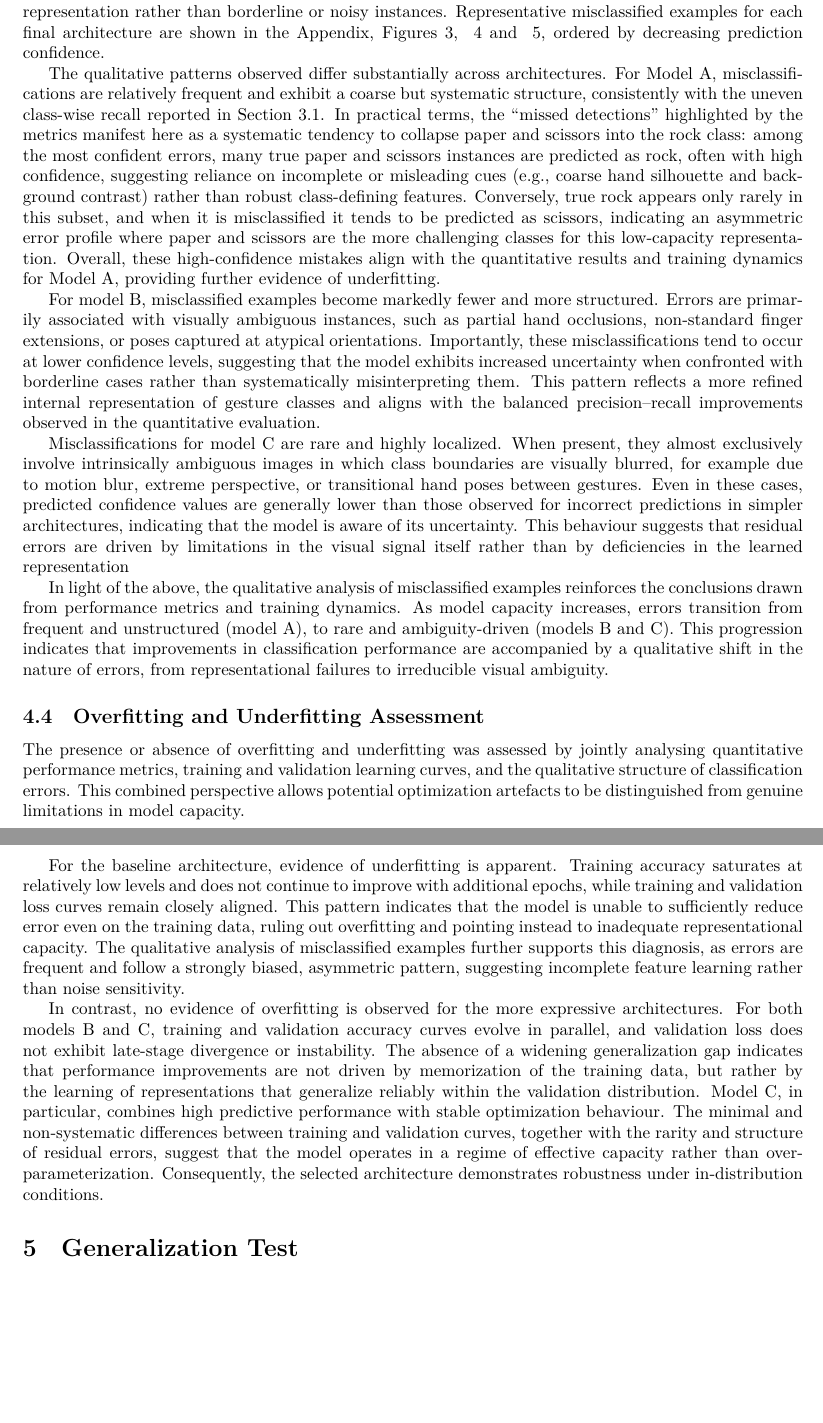
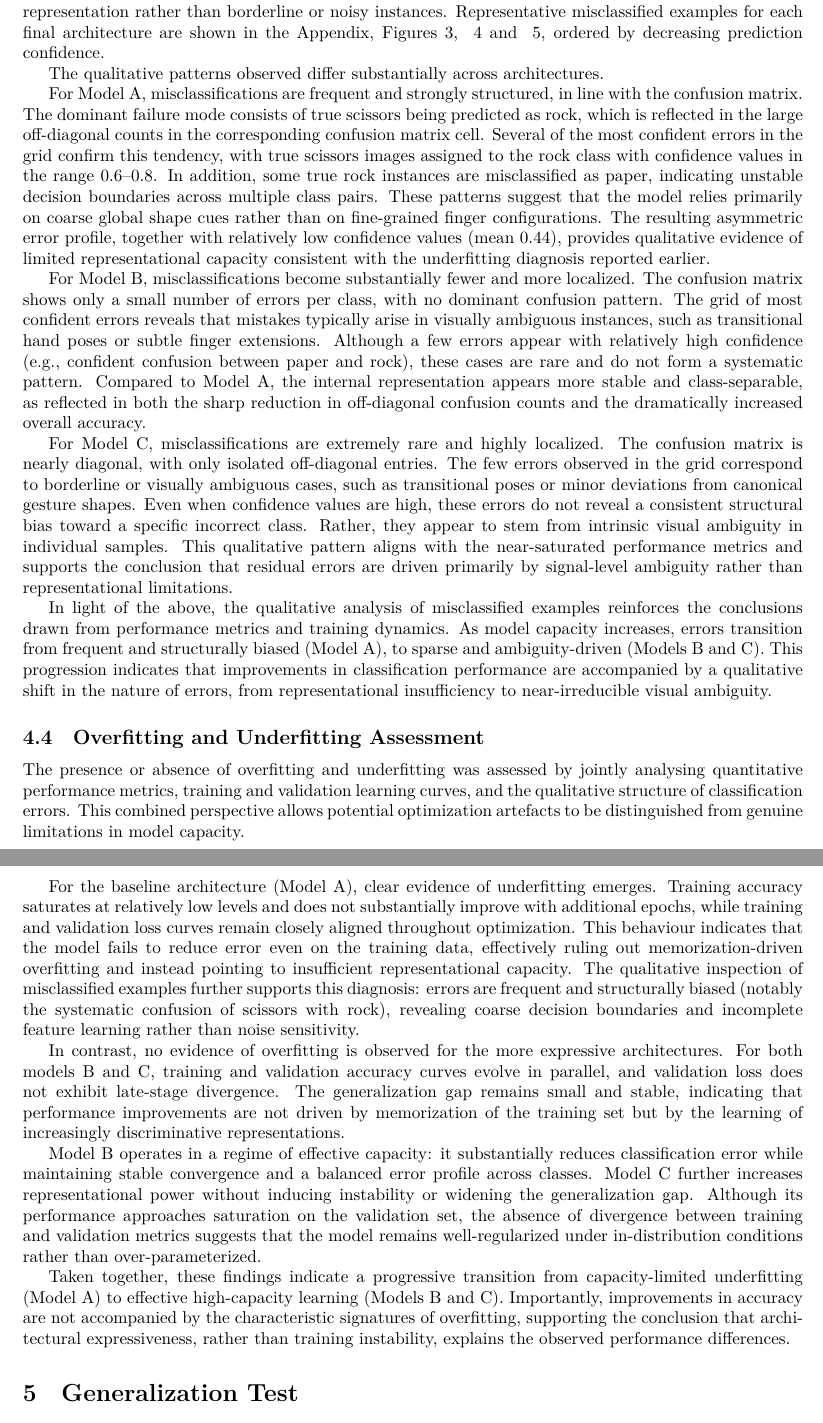
Before and after one commit to leilacielok/rockpaperscissor_ml_project, a LaTeX paper (project_report/report.tex): two parts of pages 10 and 11 of 18, joined at a grey line, cut so that both start at the same text, the shorter picture padded with empty space. Compiled offline with LuaLaTeX.

Commit message:
coherence check with new misclassified grids

```diff
--- a/project_report/report.tex
+++ b/project_report/report.tex
@@ -711,51 +711,55 @@ shown in the Appendix, Figures~\ref{fig:app_misclf_A}, ~\ref{fig:app_misclf_B} a
 confidence.
 
 The qualitative patterns observed differ substantially across
-architectures. For Model A, misclassifications are relatively frequent and exhibit a coarse
-but systematic structure, consistently with the uneven class-wise recall
-reported in Section 3.1. In practical terms, the “missed detections”
-highlighted by the metrics manifest here as a systematic tendency to
-collapse paper and scissors into the rock class: among the most confident
-errors, many true paper and scissors instances are predicted as rock,
-often with high confidence, suggesting reliance on incomplete or misleading
-cues (e.g., coarse hand silhouette and background contrast) rather than
-robust class-defining features. Conversely, true rock appears only rarely
-in this subset, and when it is misclassified it tends to be predicted as
-scissors, indicating an asymmetric error profile where paper and scissors
-are the more challenging classes for this low-capacity representation.
-Overall, these high-confidence mistakes align with the quantitative results
-and training dynamics for Model A, providing further evidence of underfitting.
+architectures.
 
-For model B, misclassified examples become markedly fewer and more
-structured. Errors are primarily associated with visually ambiguous
-instances, such as partial hand occlusions, non-standard finger
-extensions, or poses captured at atypical orientations. Importantly,
-these misclassifications tend to occur at lower confidence levels,
-suggesting that the model exhibits increased uncertainty when confronted
-with borderline cases rather than systematically misinterpreting them.
-This pattern reflects a more refined internal representation of gesture
-classes and aligns with the balanced precision--recall improvements
-observed in the quantitative evaluation.
+For Model A, misclassifications are frequent and strongly structured,
+in line with the confusion matrix. The dominant failure mode consists of
+true scissors being predicted as rock, which is reflected in the
+large off-diagonal counts in the corresponding confusion matrix cell.
+Several of the most confident errors in the grid confirm this tendency,
+with true scissors images assigned to the rock class with confidence
+values in the range 0.6–0.8. In addition, some true rock instances are
+misclassified as paper, indicating unstable decision boundaries across
+multiple class pairs. These patterns suggest that the model relies
+primarily on coarse global shape cues rather than on fine-grained
+finger configurations. The resulting asymmetric error profile, together
+with relatively low confidence values (mean 0.44), provides qualitative
+evidence of limited representational capacity consistent with the
+underfitting diagnosis reported earlier.
 
-Misclassifications for model C are rare and highly localized. When
-present, they almost exclusively involve intrinsically ambiguous images
-in which class boundaries are visually blurred, for example due to
-motion blur, extreme perspective, or transitional hand poses between
-gestures. Even in these cases, predicted confidence values are generally
-lower than those observed for incorrect predictions in simpler
-architectures, indicating that the model is aware of its uncertainty.
-This behaviour suggests that residual errors are driven by limitations
-in the visual signal itself rather than by deficiencies in the learned
-representation
+For Model B, misclassifications become substantially fewer and more
+localized. The confusion matrix shows only a small number of errors per
+class, with no dominant confusion pattern. The grid of most confident
+errors reveals that mistakes typically arise in visually ambiguous
+instances, such as transitional hand poses or subtle finger extensions.
+Although a few errors appear with relatively high confidence (e.g.,
+confident confusion between paper and rock), these cases are rare and
+do not form a systematic pattern. Compared to Model A, the internal
+representation appears more stable and class-separable, as reflected in
+both the sharp reduction in off-diagonal confusion counts and the
+dramatically increased overall accuracy.
+
+For Model C, misclassifications are extremely rare and highly
+localized. The confusion matrix is nearly diagonal, with only isolated
+off-diagonal entries. The few errors observed in the grid correspond to
+borderline or visually ambiguous cases, such as transitional poses or
+minor deviations from canonical gesture shapes. Even when confidence
+values are high, these errors do not reveal a consistent structural bias
+toward a specific incorrect class. Rather, they appear to stem from
+intrinsic visual ambiguity in individual samples. This qualitative
+pattern aligns with the near-saturated performance metrics and supports
+the conclusion that residual errors are driven primarily by signal-level
+ambiguity rather than representational limitations.
 
 In light of the above, the qualitative analysis of misclassified
 examples reinforces the conclusions drawn from performance metrics and
 training dynamics. As model capacity increases, errors transition from
-frequent and unstructured (model A), to rare and ambiguity-driven
-(models B and C). This progression indicates that improvements in
+frequent and structurally biased (Model A), to sparse and ambiguity-driven
+(Models B and C). This progression indicates that improvements in
 classification performance are accompanied by a qualitative shift in the
-nature of errors, from representational failures to irreducible visual
-ambiguity.
+nature of errors, from representational insufficiency to near-irreducible
+visual ambiguity.
 
 \subsection{Overfitting and Underfitting Assessment}
 
@@ -766,31 +770,42 @@ classification errors. This combined perspective allows potential
 optimization artefacts to be distinguished from genuine limitations in
 model capacity.
 
-For the baseline architecture, evidence of underfitting is apparent.
+For the baseline architecture (Model A), clear evidence of underfitting emerges.
 Training accuracy saturates at relatively low levels and does not
-continue to improve with additional epochs, while training and
-validation loss curves remain closely aligned. This pattern indicates
-that the model is unable to sufficiently reduce error even on the
-training data, ruling out overfitting and pointing instead to inadequate
-representational capacity. The qualitative analysis of misclassified
-examples further supports this diagnosis, as errors are frequent and follow
-a strongly biased, asymmetric pattern, suggesting incomplete feature
+substantially improve with additional epochs, while training and
+validation loss curves remain closely aligned throughout
+optimization. This behaviour indicates that the model fails to reduce
+error even on the training data, effectively ruling out
+memorization-driven overfitting and instead pointing to insufficient
+representational capacity. The qualitative inspection of misclassified
+examples further supports this diagnosis: errors are frequent and
+structurally biased (notably the systematic confusion of scissors with
+rock), revealing coarse decision boundaries and incomplete feature
 learning rather than noise sensitivity.
 
 In contrast, no evidence of overfitting is observed for the more
 expressive architectures. For both models B and C, training and
 validation accuracy curves evolve in parallel, and validation loss does
-not exhibit late-stage divergence or instability. The absence of a
-widening generalization gap indicates that performance improvements
-are not driven by memorization of the training data, but rather by the
-learning of representations that generalize reliably within the
-validation distribution. Model C, in particular, combines high
-predictive performance with stable optimization behaviour. The minimal
-and non-systematic differences between training and validation curves,
-together with the rarity and structure of residual errors, suggest that
-the model operates in a regime of effective capacity rather than
-over-parameterization. Consequently, the selected architecture
-demonstrates robustness under in-distribution conditions.
+not exhibit late-stage divergence. The generalization gap remains small
+and stable, indicating that performance improvements are not driven by
+memorization of the training set but by the learning of increasingly
+discriminative representations.
+
+Model B operates in a regime of effective capacity: it substantially
+reduces classification error while maintaining stable convergence and a
+balanced error profile across classes. Model C further increases
+representational power without inducing instability or widening the
+generalization gap. Although its performance approaches saturation on
+the validation set, the absence of divergence between training and
+validation metrics suggests that the model remains well-regularized
+under in-distribution conditions rather than over-parameterized.
+
+Taken together, these findings indicate a progressive transition from
+capacity-limited underfitting (Model A) to effective high-capacity
+learning (Models B and C). Importantly, improvements in accuracy are
+not accompanied by the characteristic signatures of overfitting,
+supporting the conclusion that architectural expressiveness, rather than
+training instability, explains the observed performance differences.
 
 
 \section{Generalization Test}
```
Also changed, not shown: project_report/report.tex (20 more changed lines), 1 other file.
